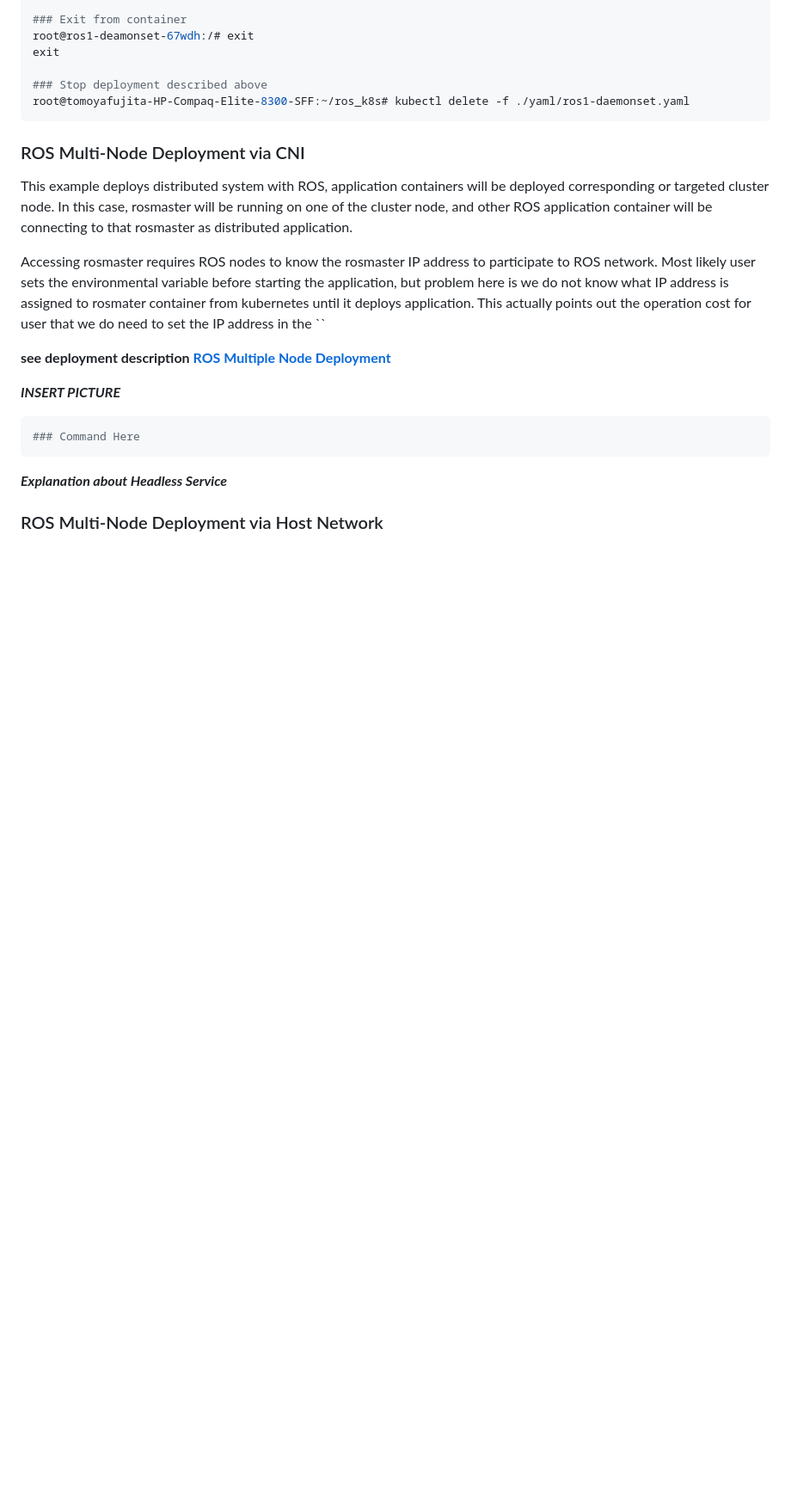
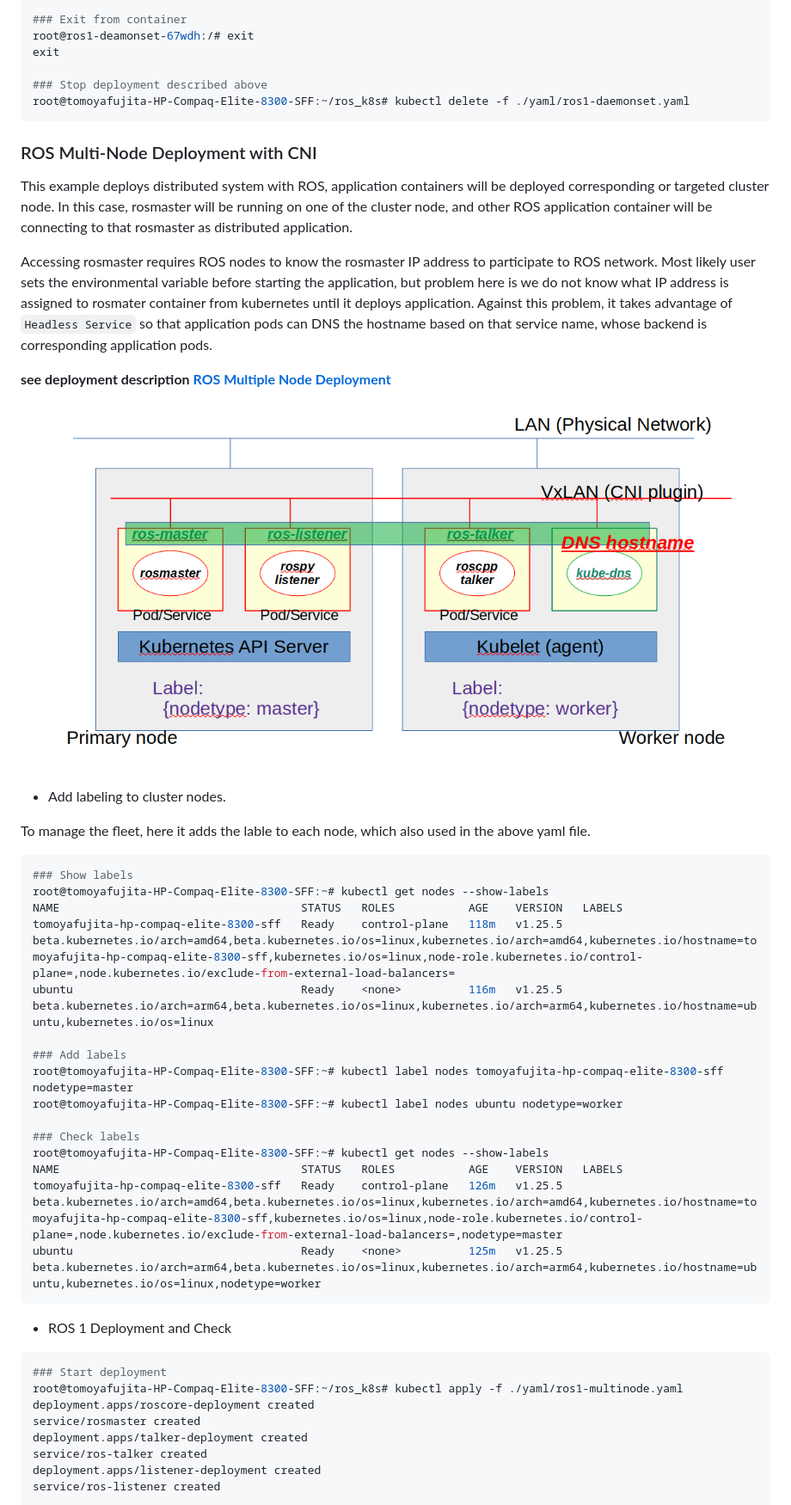
Before and after one commit to fujitatomoya/ros_k8s, a Markdown page: docs/ROS_Deployment_Demonstration.md, the part around one of its changes. Shown at 86% size. Drawn GitHub-style; pictures changed too: images/ros1_multiple_node.png (added); blank space fills up the shorter version.

````diff
--- a/docs/ROS_Deployment_Demonstration.md
+++ b/docs/ROS_Deployment_Demonstration.md
@@ -58,24 +58,50 @@ exit
 root@tomoyafujita-HP-Compaq-Elite-8300-SFF:~/ros_k8s# kubectl delete -f ./yaml/ros1-daemonset.yaml
 ```
 
-### ROS Multi-Node Deployment via CNI
+### ROS Multi-Node Deployment with CNI
 
 This example deploys distributed system with ROS, application containers will be deployed corresponding or targeted cluster node.
 In this case, rosmaster will be running on one of the cluster node, and other ROS application container will be connecting to that rosmaster as distributed application.
 
 Accessing rosmaster requires ROS nodes to know the rosmaster IP address to participate to ROS network.
 Most likely user sets the environmental variable before starting the application, but problem here is we do not know what IP address is assigned to rosmater container from kubernetes until it deploys application.
-This actually points out the operation cost for user that we do need to set the IP address in the ``
+Against this problem, it takes advantage of `Headless Service` so that application pods can DNS the hostname based on that service name, whose backend is corresponding application pods.
 
 **see deployment description [ROS Multiple Node Deployment](./../yaml/ros1-multinode.yaml)**
 
-***INSERT PICTURE***
+![ROS noetic Multiple Node Deployment](./../images/ros1_multiple_node.png)
+
+- Add labeling to cluster nodes.
+
+To manage the fleet, here it adds the lable to each node, which also used in the above yaml file.
 
 ```bash
-### Command Here
+### Show labels
+root@tomoyafujita-HP-Compaq-Elite-8300-SFF:~# kubectl get nodes --show-labels
+NAME                                    STATUS   ROLES           AGE    VERSION   LABELS
+tomoyafujita-hp-compaq-elite-8300-sff   Ready    control-plane   118m   v1.25.5   beta.kubernetes.io/arch=amd64,beta.kubernetes.io/os=linux,kubernetes.io/arch=amd64,kubernetes.io/hostname=tomoyafujita-hp-compaq-elite-8300-sff,kubernetes.io/os=linux,node-role.kubernetes.io/control-plane=,node.kubernetes.io/exclude-from-external-load-balancers=
+ubuntu                                  Ready    <none>          116m   v1.25.5   beta.kubernetes.io/arch=arm64,beta.kubernetes.io/os=linux,kubernetes.io/arch=arm64,kubernetes.io/hostname=ubuntu,kubernetes.io/os=linux
+
+### Add labels
+root@tomoyafujita-HP-Compaq-Elite-8300-SFF:~# kubectl label nodes tomoyafujita-hp-compaq-elite-8300-sff nodetype=master
+root@tomoyafujita-HP-Compaq-Elite-8300-SFF:~# kubectl label nodes ubuntu nodetype=worker
+
+### Check labels
+root@tomoyafujita-HP-Compaq-Elite-8300-SFF:~# kubectl get nodes --show-labels
+NAME                                    STATUS   ROLES           AGE    VERSION   LABELS
+tomoyafujita-hp-compaq-elite-8300-sff   Ready    control-plane   126m   v1.25.5   beta.kubernetes.io/arch=amd64,beta.kubernetes.io/os=linux,kubernetes.io/arch=amd64,kubernetes.io/hostname=tomoyafujita-hp-compaq-elite-8300-sff,kubernetes.io/os=linux,node-role.kubernetes.io/control-plane=,node.kubernetes.io/exclude-from-external-load-balancers=,nodetype=master
+ubuntu                                  Ready    <none>          125m   v1.25.5   beta.kubernetes.io/arch=arm64,beta.kubernetes.io/os=linux,kubernetes.io/arch=arm64,kubernetes.io/hostname=ubuntu,kubernetes.io/os=linux,nodetype=worker
 ```
 
-***Explanation about Headless Service***
+- ROS 1 Deployment and Check
 
-### ROS Multi-Node Deployment via Host Network
+```bash
+### Start deployment
+root@tomoyafujita-HP-Compaq-Elite-8300-SFF:~/ros_k8s# kubectl apply -f ./yaml/ros1-multinode.yaml
+deployment.apps/roscore-deployment created
+service/rosmaster created
+deployment.apps/talker-deployment created
+service/ros-talker created
+deployment.apps/listener-deployment created
+service/ros-listener created
 
````
Also changed, not shown: other parts of docs/ROS_Deployment_Demonstration.md (+58 -3 lines), images/ros1_daemonsets.png, 2 other files.
